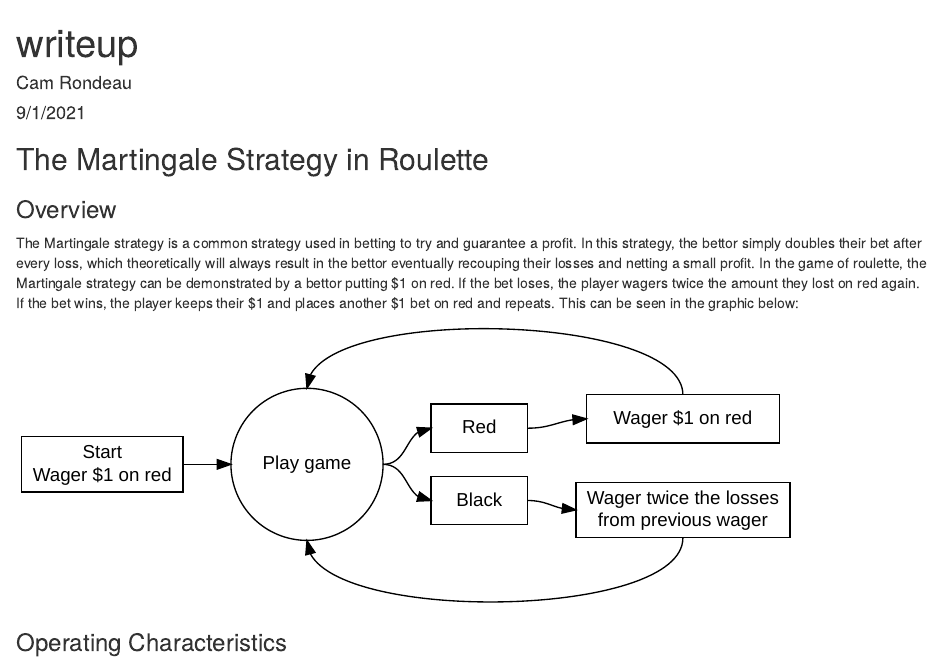
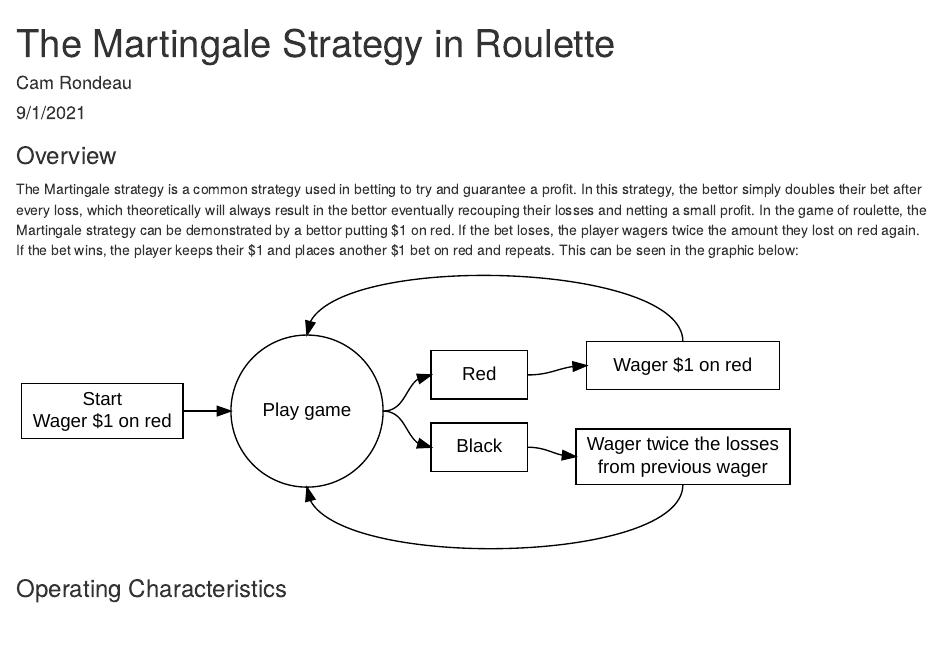
Before and after one commit to camrondeau/probability-and-inference-portfolio-rondeau-cameron, an R Markdown document (01-roulette-simulation/writeup.Rmd): the page in a window 1100 px wide, from its top. The pictures show the output file 01-roulette-simulation/writeup.html that the author committed with the source, opened offline.

Commit message:
Updating header

```diff
--- a/01-roulette-simulation/writeup.Rmd
+++ b/01-roulette-simulation/writeup.Rmd
@@ -1,11 +1,9 @@
 ---
-title: "writeup"
+title: "The Martingale Strategy in Roulette"
 author: "Cam Rondeau"
 date: "9/1/2021"
 output: html_document
 ---
-
-## The Martingale Strategy in Roulette
 
 ### Overview
 The Martingale strategy is a common strategy used in betting to try and guarantee a profit. In this strategy, the bettor simply doubles their bet after every loss, which theoretically will always result in the bettor eventually recouping their losses and netting a small profit. In the game of roulette, the Martingale strategy can be demonstrated by a bettor putting $1 on red. If the bet loses, the player wagers twice the amount they lost on red again. If the bet wins, the player keeps their $1 and places another $1 bet on red and repeats. This can be seen in the graphic below:
```
Also changed, not shown: 01-roulette-simulation/writeup.html, 01-roulette-simulation/writeup.md.
